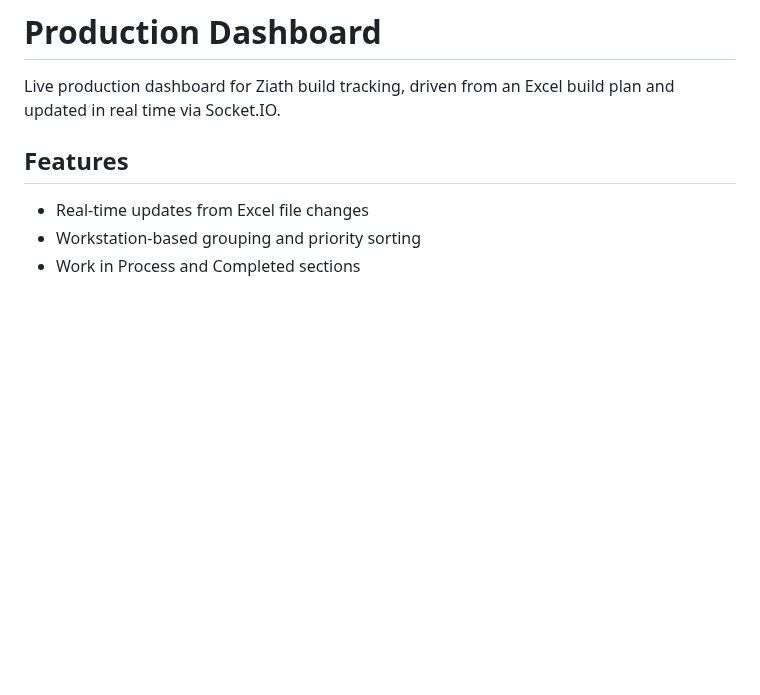
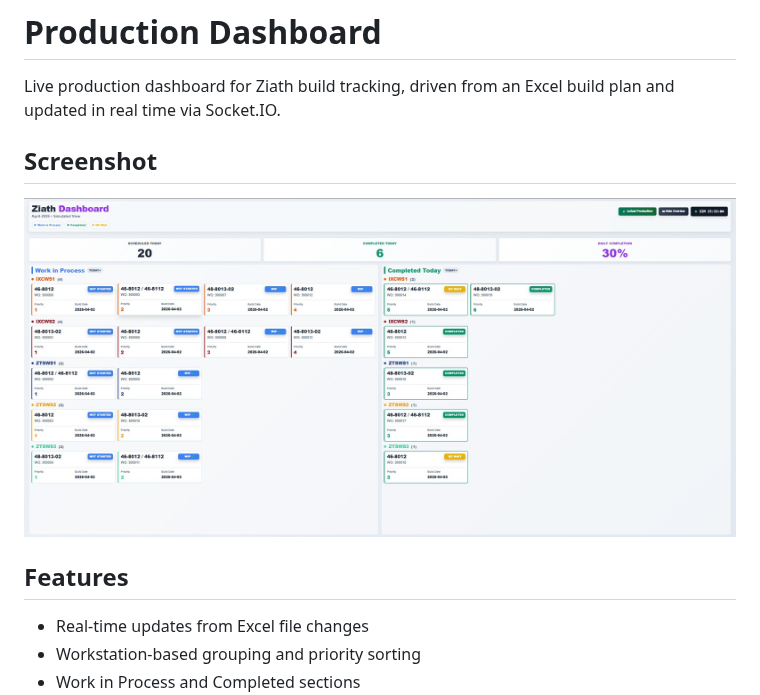
Before and after one commit to JosephLee43/production-dashboard, a Markdown page: README.md, the part around the change. Drawn GitHub-style; pictures changed too: docs/images/dashboard-example.jpg (added); blank space fills up the shorter version.

Commit message:
Add dashboard screenshot to docs

```diff
--- a/README.md
+++ b/README.md
@@ -1,6 +1,10 @@
 # Production Dashboard
 
 Live production dashboard for Ziath build tracking, driven from an Excel build plan and updated in real time via Socket.IO.
+
+## Screenshot
+
+![Dashboard Example](docs/images/dashboard-example.jpg)
 
 ## Features
 
```
